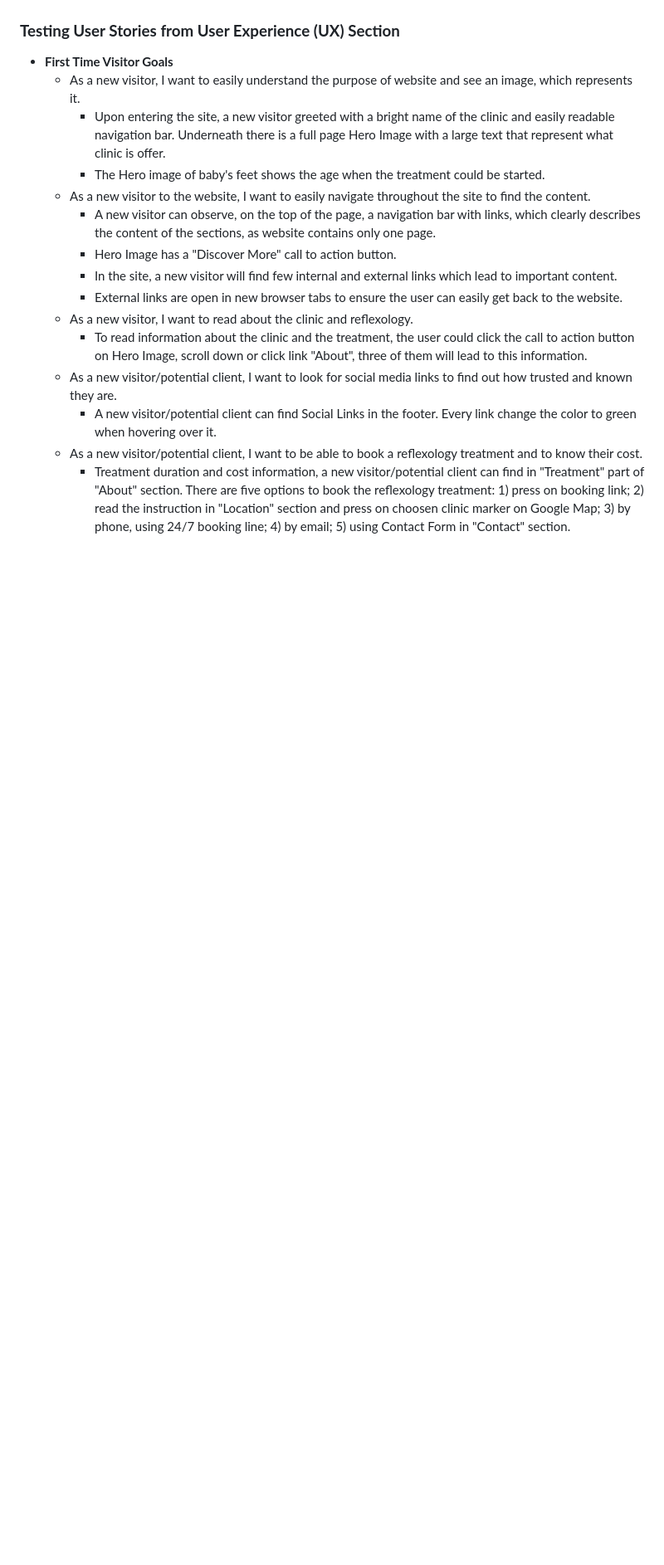
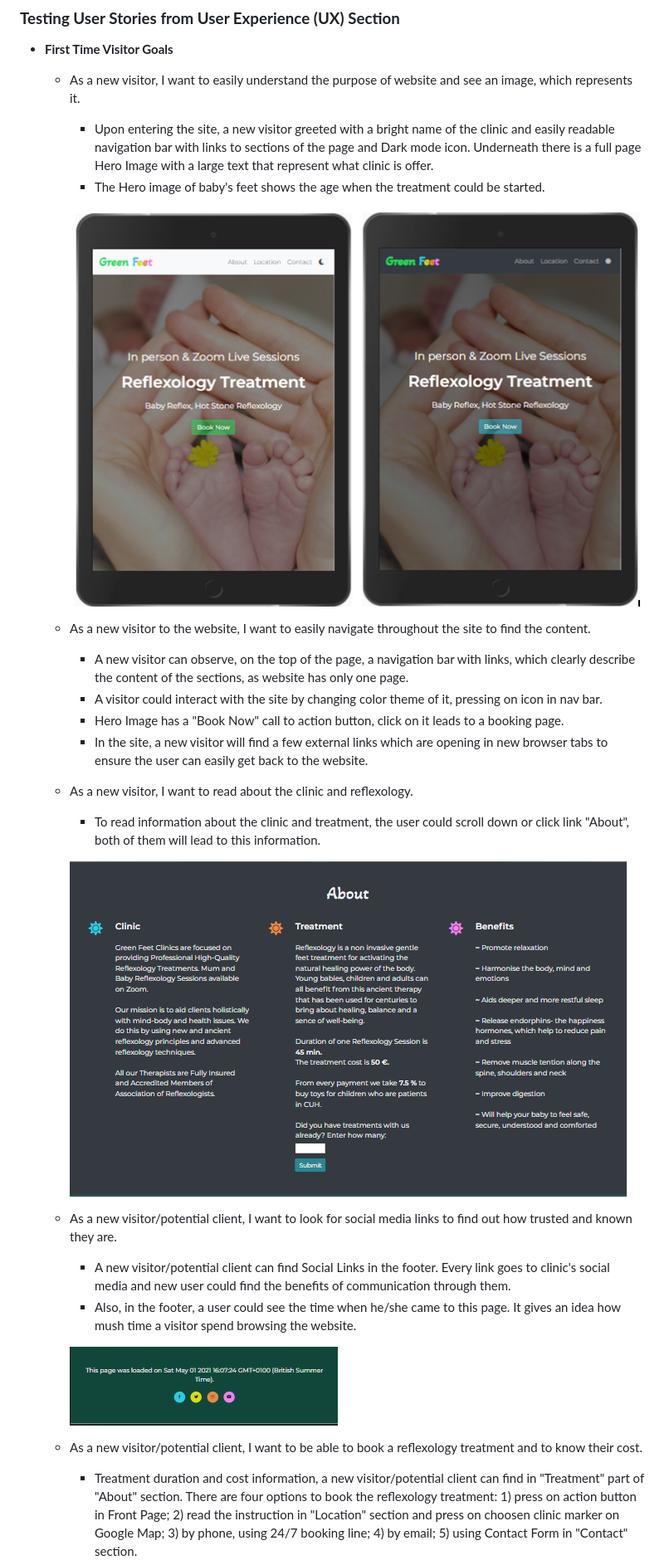
Before and after one commit to Code-Institute-Submissions/oksanaokhten-green-feet_MayResub, a Markdown page: README.md, the part around the change printed below. Shown: that part at 83% size. GitHub-like rendering; pictures changed too: assets/images/about.png (added), assets/images/footer.png (added), assets/images/light-dark-mode.png (added); blank space fills up the shorter version.

Commit message:
Images were added to 'Testing User Stories', some text was changed and rephrased.

```diff
--- a/README.md
+++ b/README.md
@@ -79,20 +79,27 @@ This website is designed to be responsive on a range of electronic devices and e
 ### **Testing User Stories from User Experience (UX) Section**
 * **First Time Visitor Goals**
     * As a new visitor, I want to easily understand the purpose of website and see an image, which represents it.
-        - Upon entering the site, a new visitor greeted with a bright name of the clinic and easily readable navigation bar. Underneath there is a full page Hero Image with a large text that represent what clinic is offer.
+        - Upon entering the site, a new visitor greeted with a bright name of the clinic and easily readable navigation bar with links to sections of the page and Dark mode icon. Underneath there is a full page Hero Image with a large text that represent what clinic is offer.
         - The Hero image of baby's feet shows the age when the treatment could be started.
+
+        ![Light/dark mode](/assets/images/light-dark-mode.png)
     * As a new visitor to the website, I want to easily navigate throughout the site to find the content.
         - A new visitor can observe, on the top of the page, a navigation bar with links,
-          which clearly describes the content of the sections, as website contains only one page.
-        - Hero Image has a "Discover More" call to action button.
-        - In the site, a new visitor will find few internal and external links which lead to important content.
-        - External links are open in new browser tabs to ensure the user can easily get back to the website.
+          which clearly describe the content of the sections, as website has only one page.
+        - A visitor could interact with the site by changing color theme of it, pressing on icon in nav bar.
+        - Hero Image has a "Book Now" call to action button, click on it leads to a booking page.
+        - In the site, a new visitor will find a few external links which are opening in new browser tabs to ensure the user can easily get back to the website.
+
     * As a new visitor, I want to read about the clinic and reflexology.
-        - To read information about the clinic and the treatment, the user could
-          click the call to action button on Hero Image, scroll down or click link "About", three of them will lead to this information.
+        - To read information about the clinic and treatment, the user could scroll down or click link "About", both of them will lead to this information.
+
+        ![About](/assets/images/about.png)
     * As a new visitor/potential client, I want to look for social media links to find out how trusted and known they are.
-        - A new visitor/potential client can find Social Links in the footer. Every link change the color to green when hovering over it.
+        - A new visitor/potential client can find Social Links in the footer. Every link goes to clinic's social media and new user could find the benefits of communication through them.
+        - Also, in the footer, a user could see the time when he/she came to this page. It gives an idea how mush time a visitor spend browsing the website.
+
+        ![Footer](/assets/images/footer.png)
     * As a new visitor/potential client, I want to be able to book a reflexology treatment and to know their cost.
-        - Treatment duration and cost information, a new visitor/potential client can find in "Treatment" part of "About" section. There are five options
-          to book the reflexology treatment: 1) press on booking link; 2) read the instruction in "Location" section and press on choosen clinic marker on Google Map;
+        - Treatment duration and cost information, a new visitor/potential client can find in "Treatment" part of "About" section. There are four options
+          to book the reflexology treatment: 1) press on action button in Front Page; 2) read the instruction in "Location" section and press on choosen clinic marker on Google Map;
           3) by phone, using 24/7 booking line; 4) by email; 5) using Contact Form in "Contact" section.
```
Also changed, not shown: other parts of README.md (+7 -1 lines), assets/images/contact-form.png (added), assets/images/emailjs.png (added), assets/images/location.png (added).
